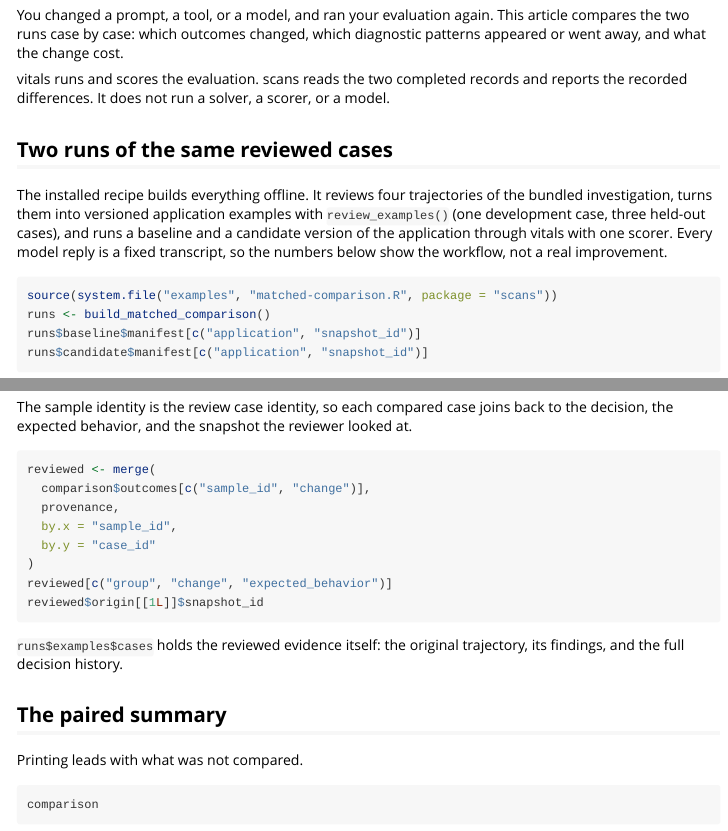
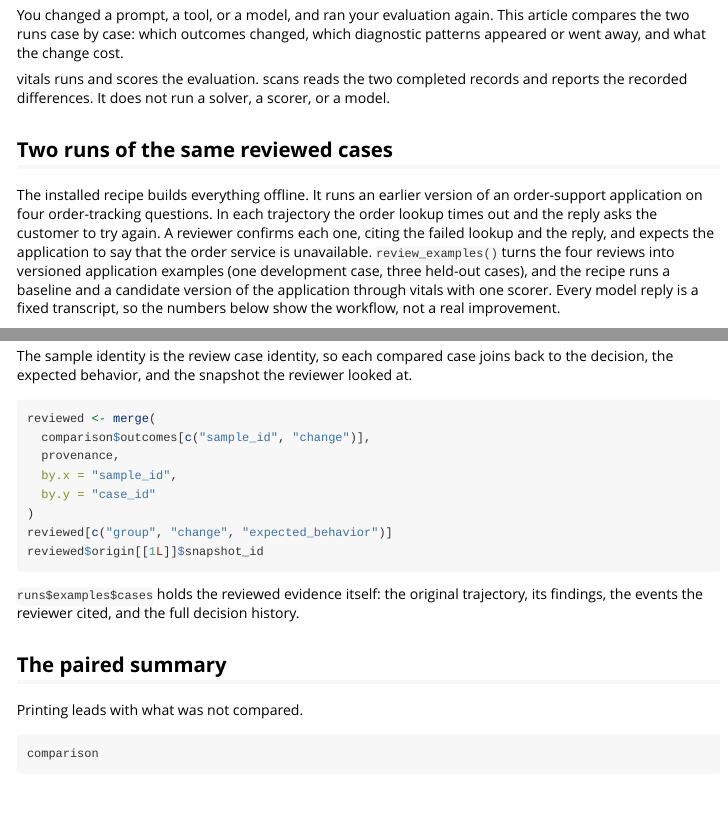
Before and after one commit to JamesHWade/scans, an R Markdown document (vignettes/matched-comparison.Rmd): the page in a window 1100 px wide, from 70 px down, and a second part further down, joined at a grey line. Rendered offline with R 4.5, knitr and Pandoc, with nearby package versions.

Commit message:
Review recipe cases whose evidence shows the reviewed behavior
The matched-comparison recipe attached one decision ("the reply did not
say tracking was unavailable") and timeout targets to four bundled
trajectories that did not show it: otel/follow-up and otel/parallel
answer returns and stock questions correctly, and otel/limited-capture
has no captured reply. Opening the reviews did not substantiate the
regression cases.

The recipe now runs an earlier version of the order-support application
whose order lookup times out and whose reply asks the customer to try
again, and reviews those four trajectories, citing the failed lookup and
the reply. Inputs and targets are the questions those trajectories
answered. The baseline and candidate runs, and every number the article
quotes, are unchanged.

Co-Authored-By: Claude Opus 5.5 <noreply@anthropic.com>
(cherry picked from commit 2151da31fb35cf70bcf3bb0487e1f4b9155edb86)

````diff
--- a/inst/examples/matched-comparison.R
+++ b/inst/examples/matched-comparison.R
@@ -19 +8,0 @@
-  questions <- c(
@@ -34,4 +8,0 @@
-  examples <- scans::review_examples(
-    cases,
-    "application",
-    groups = paste0("order-", c("A", "B", "C", "D")),
@@ -85,6 +48,11 @@
     chat$set_turns(turns)
     chat
   }
+  # The version the reviewer looked at: its order lookup timed out and it
+  # asked the customer to try again.
+  reviewed_app <- function(question) {
+    transcript(question, "Try again", lookup = "failed")
+  }
   baseline_app <- function(question) {
     correct <- grepl("order [CD]", question)
     transcript(question, if (correct) "Service unavailable" else "Try again")
@@ -138,3 +106,21 @@
     )
   }
 
+  # Reviewed regression cases: four trajectories of the reviewed version,
+  # one kept for development and three held out. Each review cites the
+  # failed order lookup and the reply that followed it.
+  questions <- paste(
+    "Track order",
+    c("A", "B", "C", "D"),
+    "after the order service times out"
+  )
+  saved <- run(
+    reviewed_app,
+    tibble::tibble(
+      id = paste0("order-", c("A", "B", "C", "D")),
+      input = lapply(questions, function(q) list(question = q)),
+      target = rep(list(list(answer = "Service unavailable")), 4L)
+    ),
+    "Order support"
+  )
+  events <- scans::trajectory_events(saved$bundle)
@@ -140,0 +130,2 @@
+      cited <- events$trajectory_id == id &
+        (events$status %in% "failed" | events$event_type == "content")
@@ -140,0 +135,12 @@
+          "Demo reviewer",
+          "The order lookup timed out and the reply asked the customer to try again instead of saying tracking was unavailable.",
+          expected_behavior = "State that the order service is unavailable."
+        )
+    }
+  )
+  examples <- scans::review_examples(
+    cases,
+    "application",
+    groups = paste0("order-", c("A", "B", "C", "D")),
+    splits = c("development", "test", "test", "test"),
+    inputs = lapply(questions, function(q) list(question = q)),
--- a/vignettes/matched-comparison.Rmd
+++ b/vignettes/matched-comparison.Rmd
@@ -23,11 +23,15 @@
 
 ## Two runs of the same reviewed cases
 
-The installed recipe builds everything offline. It reviews four trajectories
-of the bundled investigation, turns them into versioned application examples
-with `review_examples()` (one development case, three held-out cases), and
-runs a baseline and a candidate version of the application through vitals
-with one scorer. Every model reply is a fixed transcript, so the numbers
+The installed recipe builds everything offline. It runs an earlier version
+of an order-support application on four order-tracking questions. In each
+trajectory the order lookup times out and the reply asks the customer to try
+again. A reviewer confirms each one, citing the failed lookup and the reply,
+and expects the application to say that the order service is unavailable.
+`review_examples()` turns the four reviews into versioned application
+examples (one development case, three held-out cases), and the recipe runs a
+baseline and a candidate version of the application through vitals with one
+scorer. Every model reply is a fixed transcript, so the numbers
 below show the workflow, not a real improvement.
 
 ```{r build}
@@ -221,7 +225,8 @@
 ```
 
 `runs$examples$cases` holds the reviewed evidence itself: the original
-trajectory, its findings, and the full decision history.
+trajectory, its findings, the events the reviewer cited, and the full
+decision history.
 
 ## The paired summary
 
````
Also changed, not shown: inst/examples/matched-comparison.R (48 more changed lines), 1 other file.
